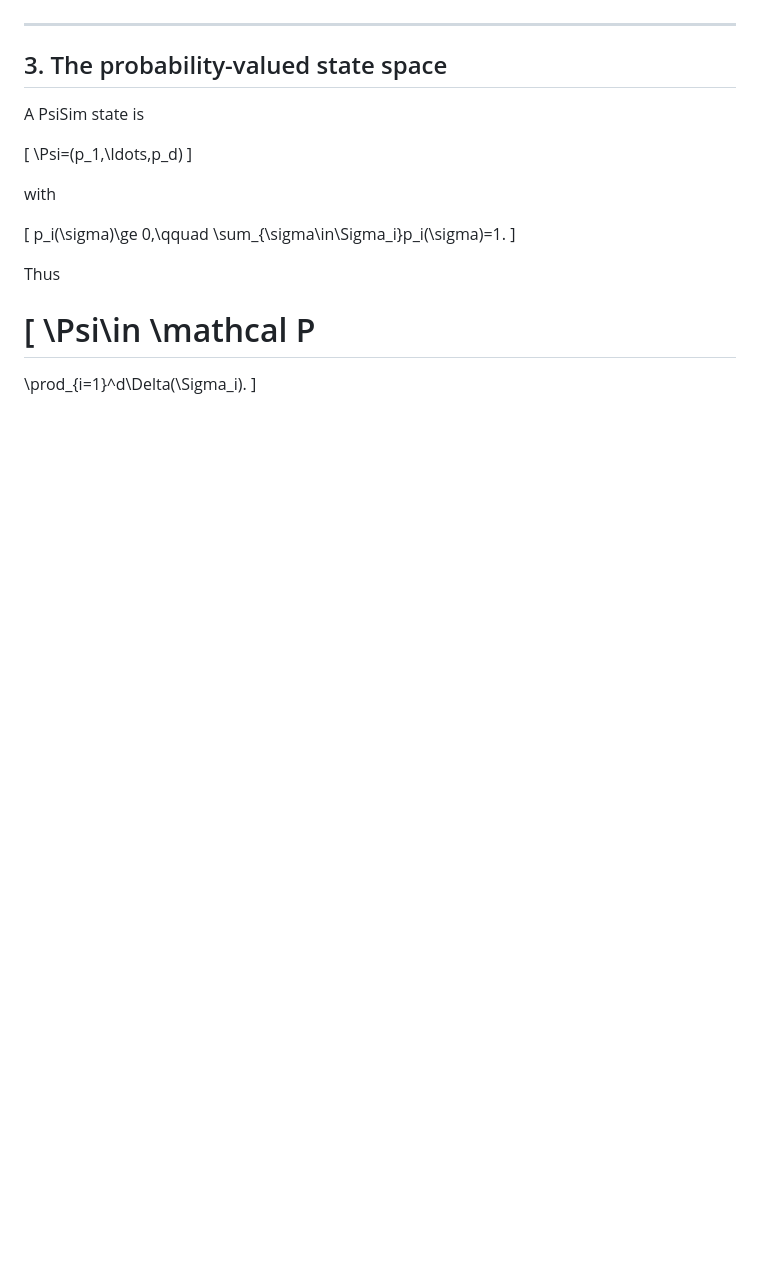
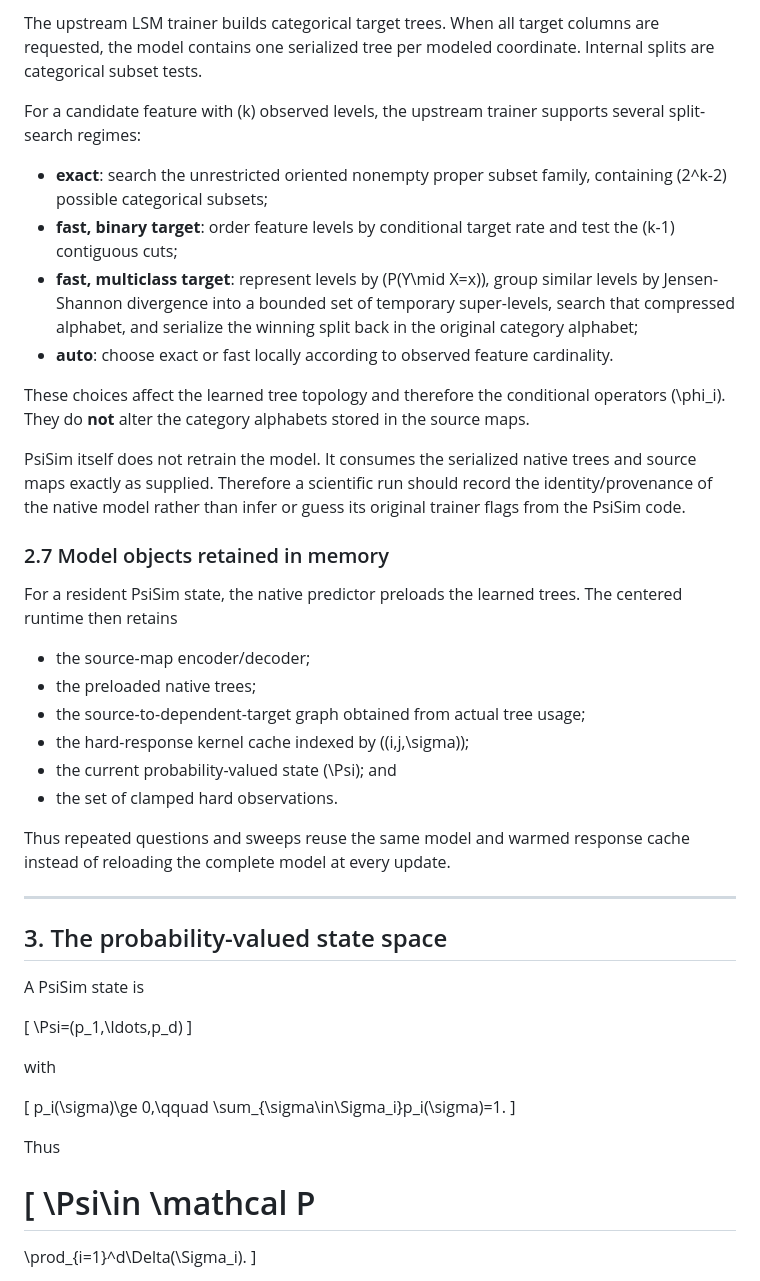
Before and after one commit to zeroknowledgediscovery/psisim, a Markdown page: README.md, the part around one of its changes. Rendered like a GitHub page; blank space fills up the shorter version.

Commit message:
Document native LSM tree inference and model semantics

```diff
--- a/README.md
+++ b/README.md
@@ -170,3 +270,44 @@ dependent targets.  It does not blindly update every coordinate.
+The upstream LSM trainer builds categorical target trees.  When all target
+columns are requested, the model contains one serialized tree per modeled
+coordinate.  Internal splits are categorical subset tests.
+
+For a candidate feature with \(k\) observed levels, the upstream trainer
+supports several split-search regimes:
+
+* **exact**: search the unrestricted oriented nonempty proper subset family,
+  containing \(2^k-2\) possible categorical subsets;
+* **fast, binary target**: order feature levels by conditional target rate and
+  test the \(k-1\) contiguous cuts;
+* **fast, multiclass target**: represent levels by
+  \(P(Y\mid X=x)\), group similar levels by Jensen-Shannon divergence into a
+  bounded set of temporary super-levels, search that compressed alphabet, and
+  serialize the winning split back in the original category alphabet;
+* **auto**: choose exact or fast locally according to observed feature
+  cardinality.
+
+These choices affect the learned tree topology and therefore the conditional
+operators \(\phi_i\).  They do **not** alter the category alphabets stored in
+the source maps.
+
+PsiSim itself does not retrain the model.  It consumes the serialized native
+trees and source maps exactly as supplied.  Therefore a scientific run should
+record the identity/provenance of the native model rather than infer or guess
+its original trainer flags from the PsiSim code.
+
+### 2.7 Model objects retained in memory
+
+For a resident PsiSim state, the native predictor preloads the learned trees.
+The centered runtime then retains
+
+* the source-map encoder/decoder;
+* the preloaded native trees;
+* the source-to-dependent-target graph obtained from actual tree usage;
+* the hard-response kernel cache indexed by \((i,j,\sigma)\);
+* the current probability-valued state \(\Psi\); and
+* the set of clamped hard observations.
+
+Thus repeated questions and sweeps reuse the same model and warmed response
+cache instead of reloading the complete model at every update.
 
 ---
 
```
Also changed, not shown: other parts of README.md (+100 -0 lines).
